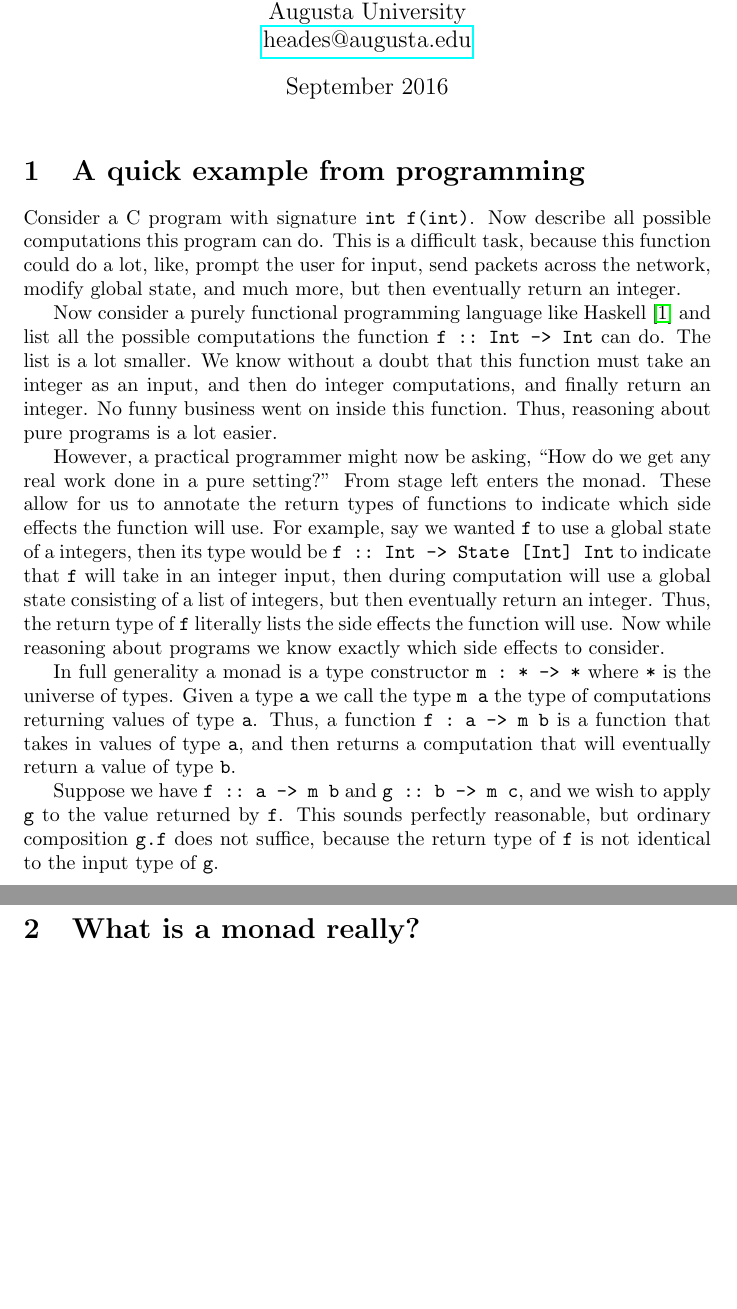
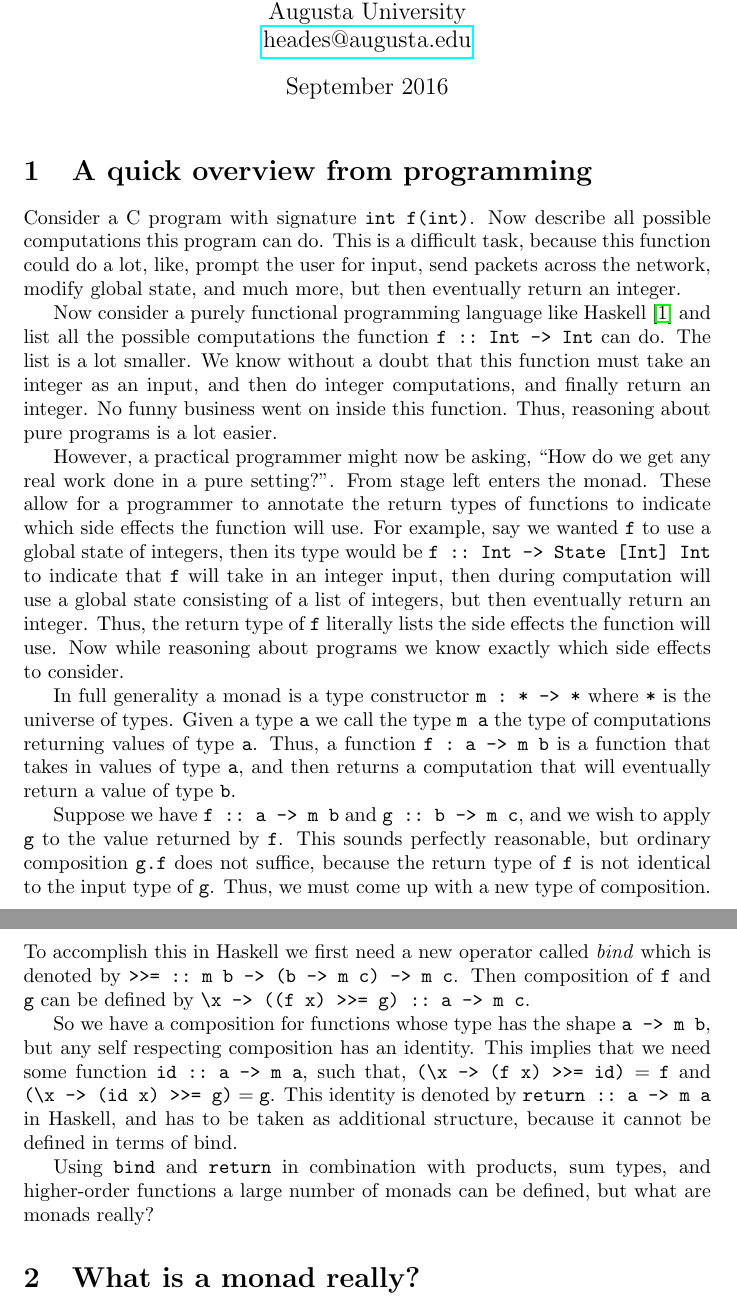
Before and after one commit to heades/intro-monads, a LaTeX document (main.tex): two parts of pages 1 and 2 of 2, joined at a grey line, cut so that both start at the same text, the shorter picture padded with empty space. Compiled offline with pdfLaTeX.

Commit message:
Second one is complete.

```diff
--- a/main.tex
+++ b/main.tex
@@ -70,7 +70,7 @@
 
 \maketitle
 
-\section{A quick example from programming}
+\section{A quick overview from programming}
 \label{sec:a_quick_example_from_programming}
 Consider a C program with signature \verb!int f(int)!.  Now describe
 all possible computations this program can do.  This is a difficult
@@ -87,17 +87,17 @@ funny business went on inside this function.  Thus, reasoning about
 pure programs is a lot easier.
 
 However, a practical programmer might now be asking, ``How do we get
-any real work done in a pure setting?''  From stage left enters the
-monad.  These allow for us to annotate the return types of functions
-to indicate which side effects the function will use.  For example,
-say we wanted \verb!f! to use a global state of a integers, then its
-type would be \verb!f :: Int -> State [Int] Int! to indicate that
-\verb!f! will take in an integer input, then during computation will
-use a global state consisting of a list of integers, but then
+any real work done in a pure setting?''.  From stage left enters the
+monad.  These allow for a programmer to annotate the return types of
+functions to indicate which side effects the function will use.  For
+example, say we wanted \verb!f! to use a global state of integers,
+then its type would be \verb!f :: Int -> State [Int] Int! to indicate
+that \verb!f! will take in an integer input, then during computation
+will use a global state consisting of a list of integers, but then
 eventually return an integer.  Thus, the return type of \verb!f!
-literally lists the side effects the function will use.  Now while
-reasoning about programs we know exactly which side effects to
-consider.
+  literally lists the side effects the function will use.  Now while
+  reasoning about programs we know exactly which side effects to
+  consider.
 
 In full generality a monad is a type constructor \verb!m : * -> *!
 where \verb!*! is the universe of types.  Given a type \verb!a! we
@@ -110,7 +110,24 @@ Suppose we have \verb!f :: a -> m b! and \verb!g :: b -> m c!, and we
 wish to apply \verb!g! to the value returned by \verb!f!. This sounds
 perfectly reasonable, but ordinary composition \verb!g.f! does not
 suffice, because the return type of \verb!f! is not identical to the
-input type of \verb!g!.
+input type of \verb!g!.  Thus, we must come up with a new type of
+composition.  To accomplish this in Haskell we first need a new
+operator called \textit{bind} which is denoted by
+\verb!>>= :: m b -> (b -> m c) -> m c!.  Then composition of \verb!f!
+and \verb!g! can be defined by
+\verb!\x -> ((f x) >>= g) :: a -> m c!.
+
+So we have a composition for functions whose type has the shape
+\verb!a -> m b!, but any self respecting composition has an identity.
+This implies that we need some function \verb!id :: a -> m a!, such
+that, $\verb!(\x -> (f x) >>= id)! = \verb!f!$ and
+$\verb!(\x -> (id x) >>= g)! = \verb!g!$.  This identity is denoted by
+\verb!return :: a -> m a! in Haskell, and has to be taken as
+additional structure, because it cannot be defined in terms of bind.
+
+Using \verb!bind! and \verb!return! in combination with products, sum
+types, and higher-order functions a large number of monads can be
+defined, but what are monads really?
 % section a_quick_example_from_programming (end)
 
 \section{What is a monad really?}
```
Also changed, not shown: README.md, main.pdf.
